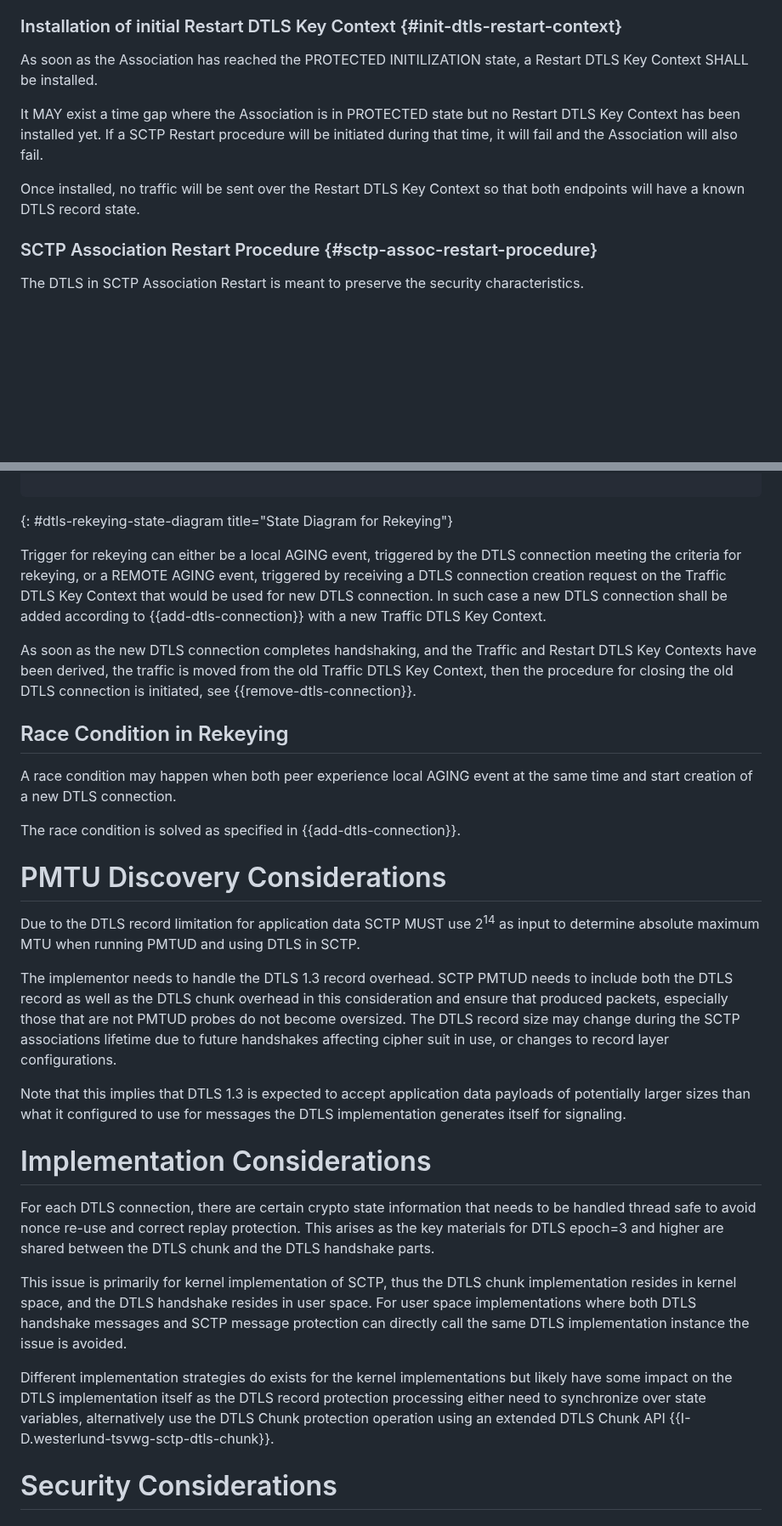
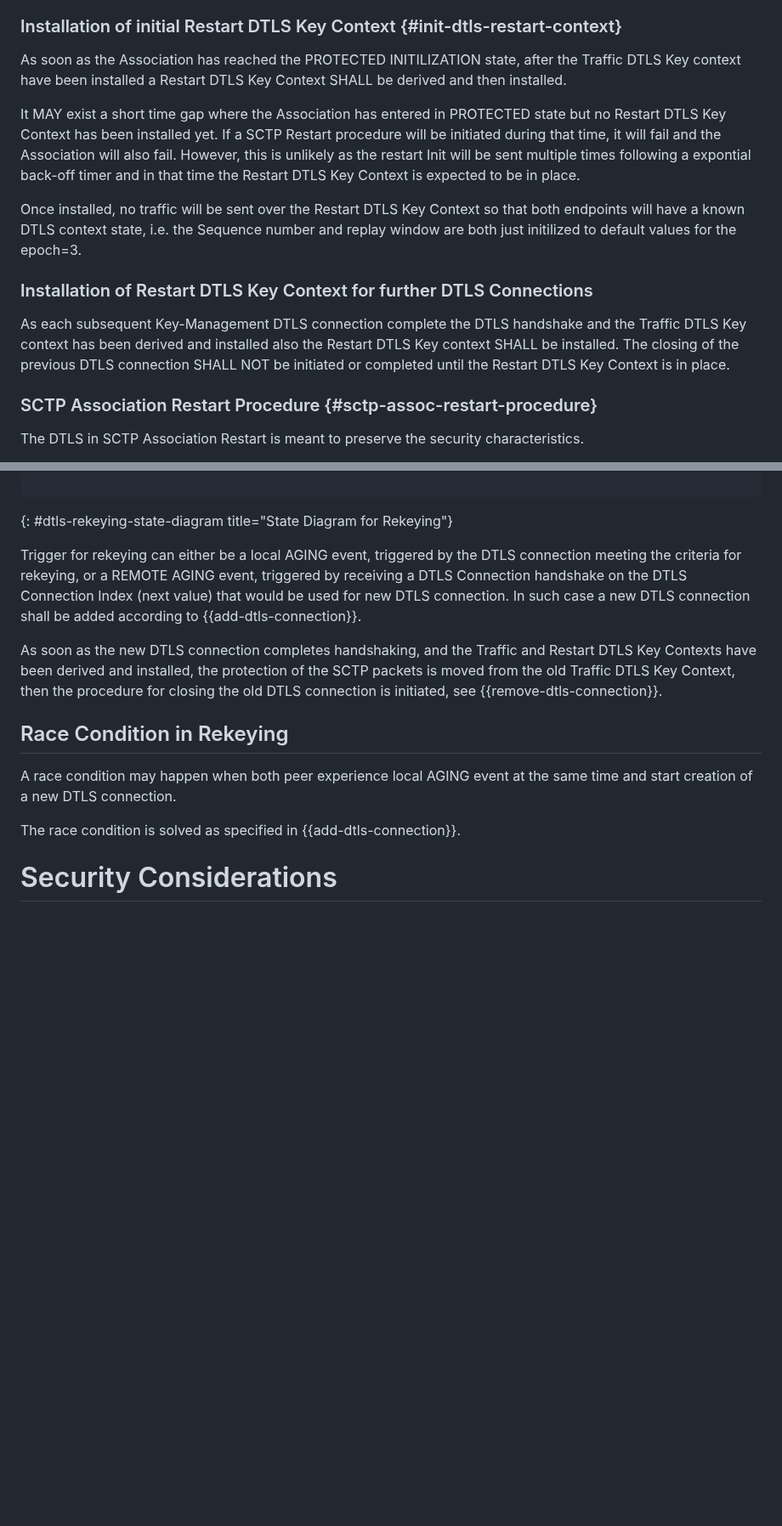
Before and after one commit to gloinul/draft-westerlund-tsvwg-sctp-dtls-handshake, a Markdown page: draft-westerlund-tsvwg-sctp-dtls-handshake.md, 2 parts joined by grey strips. Shown at 85% size. GitHub-like rendering; blank space fills up the shorter version.

```diff
--- a/draft-westerlund-tsvwg-sctp-dtls-handshake.md
+++ b/draft-westerlund-tsvwg-sctp-dtls-handshake.md
@@ -910,16 +923,30 @@ the events leading to SCTP Restart request.
 
 ### Installation of initial Restart DTLS Key Context {#init-dtls-restart-context}
 
-As soon as the Association has reached the PROTECTED INITILIZATION state, a
-Restart DTLS Key Context SHALL be installed.
+As soon as the Association has reached the PROTECTED INITILIZATION
+state, after the Traffic DTLS Key context have been installed a
+Restart DTLS Key Context SHALL be derived and then installed.
 
-It MAY exist a time gap where the Association is in PROTECTED state
-but no Restart DTLS Key Context has been installed yet. If a SCTP Restart procedure
-will be initiated during that time, it will fail and the Association
-will also fail.
+It MAY exist a short time gap where the Association has entered in
+PROTECTED state but no Restart DTLS Key Context has been installed
+yet. If a SCTP Restart procedure will be initiated during that time,
+it will fail and the Association will also fail. However, this is
+unlikely as the restart Init will be sent multiple times following a
+expontial back-off timer and in that time the Restart DTLS Key Context is
+expected to be in place.
 
 Once installed, no traffic will be sent over the Restart DTLS Key Context
-so that both endpoints will have a known DTLS record state.
+so that both endpoints will have a known DTLS context state, i.e. the
+Sequence number and replay window are both just initilized to default
+values for the epoch=3.
+
+### Installation of Restart DTLS Key Context for further DTLS Connections
+
+As each subsequent Key-Management DTLS connection complete the DTLS handshake
+and the Traffic DTLS Key context has been derived and installed also
+the Restart DTLS Key context SHALL be installed. The closing of the previous
+DTLS connection SHALL NOT be initiated or completed until the Restart
+DTLS Key Context is in place.
 
 
 ### SCTP Association Restart Procedure {#sctp-assoc-restart-procedure}
@@ -1074,16 +1106,17 @@ The following state machine applies.
 {: #dtls-rekeying-state-diagram title="State Diagram for Rekeying"}
 
 Trigger for rekeying can either be a local AGING event, triggered by
-the DTLS connection meeting the criteria for rekeying, or a REMOTE AGING
-event, triggered by receiving a DTLS connection creation request on the
-Traffic DTLS Key Context that would be used for new DTLS connection.
-In such case a new DTLS connection shall be added according
-to {{add-dtls-connection}} with a new Traffic DTLS Key Context.
+the DTLS connection meeting the criteria for rekeying, or a REMOTE
+AGING event, triggered by receiving a DTLS Connection handshake on the
+DTLS Connection Index (next value) that would be used for new DTLS
+connection.  In such case a new DTLS connection shall be added
+according to {{add-dtls-connection}}.
 
-As soon as the new DTLS connection completes handshaking,
-and the Traffic and Restart DTLS Key Contexts have been derived, the traffic
-is moved from the old Traffic DTLS Key Context, then the procedure for closing the old DTLS
-connection is initiated, see {{remove-dtls-connection}}.
+As soon as the new DTLS connection completes handshaking, and the
+Traffic and Restart DTLS Key Contexts have been derived and installed,
+the protection of the SCTP packets is moved from the old Traffic DTLS
+Key Context, then the procedure for closing the old DTLS connection is
+initiated, see {{remove-dtls-connection}}.
 
 
 ## Race Condition in Rekeying
@@ -1093,46 +1126,6 @@ the same time and start creation of a new DTLS connection.
 
 The race condition is solved as specified in {{add-dtls-connection}}.
 
-
-# PMTU Discovery Considerations
-
-Due to the DTLS record limitation for application data SCTP MUST use
-2<sup>14</sup> as input to determine absolute maximum MTU when running
-PMTUD and using DTLS in SCTP.
-
-The implementor needs to handle the DTLS 1.3 record overhead. SCTP
-PMTUD needs to include both the DTLS record as well as the DTLS chunk
-overhead in this consideration and ensure that produced packets,
-especially those that are not PMTUD probes do not become oversized.
-The DTLS record size may change during the SCTP associations lifetime
-due to future handshakes affecting cipher suit in use, or changes to
-record layer configurations.
-
-Note that this implies that DTLS 1.3 is expected to
-accept application data payloads of potentially larger sizes than what
-it configured to use for messages the DTLS implementation generates
-itself for signaling.
-
-# Implementation Considerations
-
-For each DTLS connection, there are certain crypto state information
-that needs to be handled thread safe to avoid nonce re-use and correct
-replay protection. This arises as the key materials for DTLS epoch=3
-and higher are shared between the DTLS chunk and the DTLS handshake
-parts.
-
-This issue is primarily for kernel implementation of SCTP,
-thus the DTLS chunk implementation resides in kernel space, and the
-DTLS handshake resides in user space. For user space implementations
-where both DTLS handshake messages and SCTP message protection can
-directly call the same DTLS implementation instance the issue is
-avoided.
-
-Different implementation strategies do exists for the kernel
-implementations but likely have some impact on the DTLS implementation
-itself as the DTLS record protection processing either need to synchronize
-over state variables, alternatively use the DTLS Chunk protection operation
-using an extended DTLS Chunk API {{I-D.westerlund-tsvwg-sctp-dtls-chunk}}.
 
 # Security Considerations
 
```
Also changed, not shown: other parts of draft-westerlund-tsvwg-sctp-dtls-handshake.md (+50 -23 lines).
